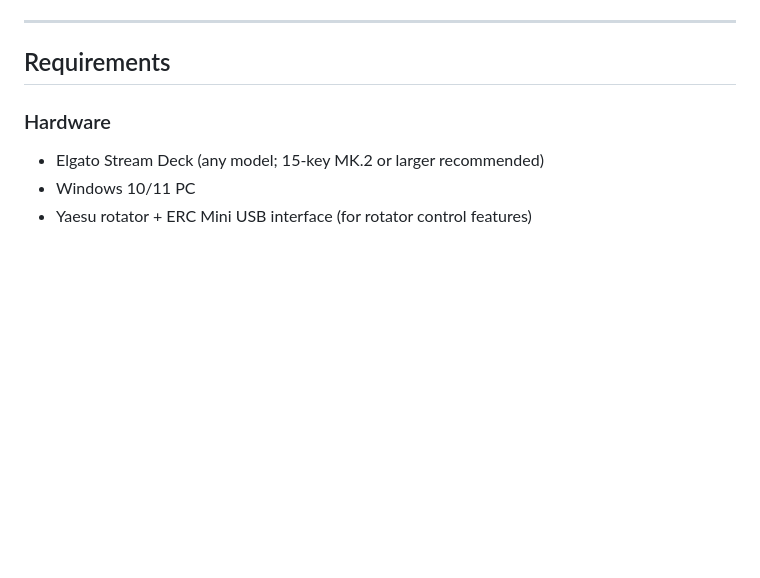
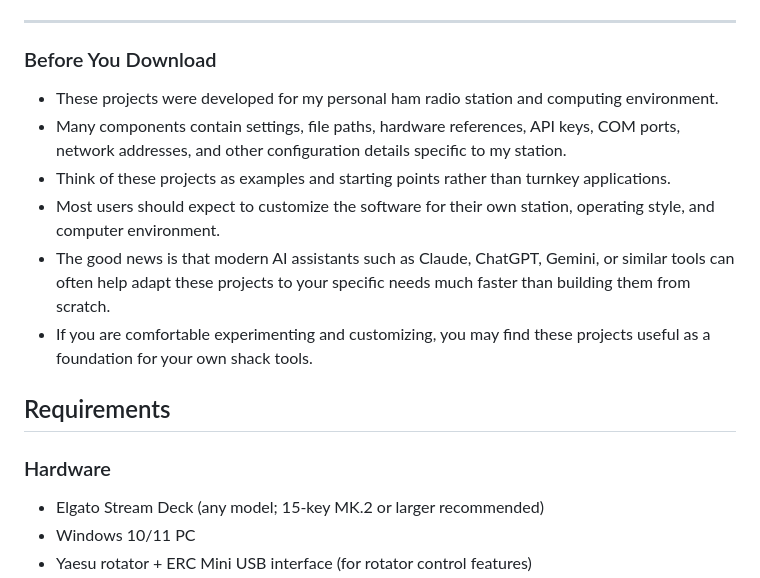
Before and after one commit to N4MI73/streamdeck-hamradio, a Markdown page: README.md, the part around the change. Rendered like a GitHub page; blank space fills up the shorter version.

```diff
--- a/README.md
+++ b/README.md
@@ -23,6 +23,13 @@ with assistance from [Claude AI](https://claude.ai/).
 - **Custom icons** — full set of 144×144 PNG icons generated with Python/Pillow, consistent design language across all buttons
 
 ---
+### Before You Download
+- These projects were developed for my personal ham radio station and computing environment.
+- Many components contain settings, file paths, hardware references, API keys, COM ports, network addresses, and other configuration details specific to my station.
+- Think of these projects as examples and starting points rather than turnkey applications.
+- Most users should expect to customize the software for their own station, operating style, and computer environment.
+- The good news is that modern AI assistants such as Claude, ChatGPT, Gemini, or similar tools can often help adapt these projects to your specific needs much faster than building them from scratch.
+- If you are comfortable experimenting and customizing, you may find these projects useful as a foundation for your own shack tools.
 
 ## Requirements
 
```
